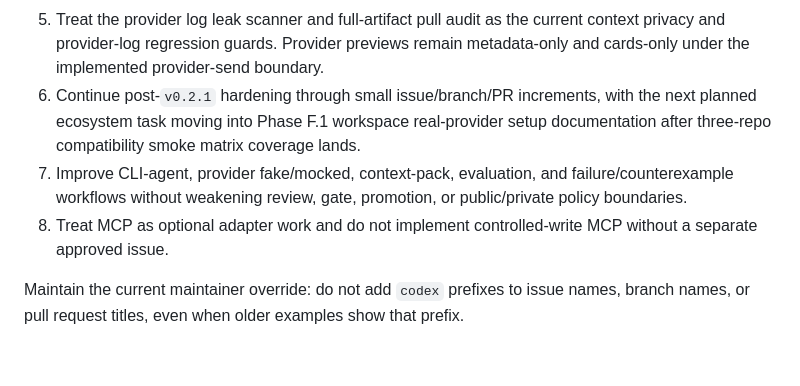
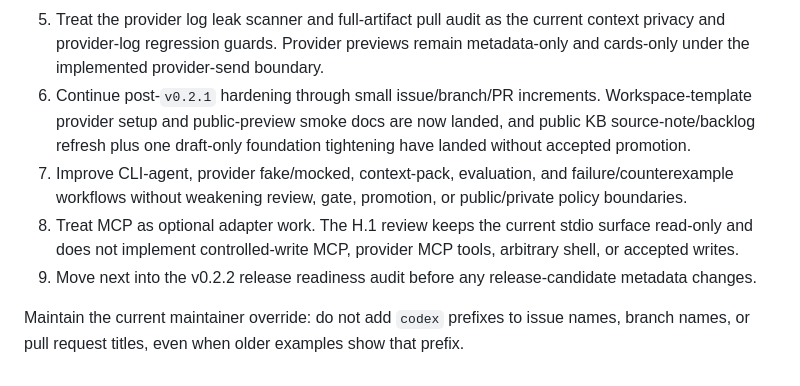
Before and after one commit to CheemsaDoge/tcs-cosheaf, a Markdown page: context/CURRENT_MILESTONE.md, the part around the change. Rendered like a GitHub page.

```diff
--- a/context/CURRENT_MILESTONE.md
+++ b/context/CURRENT_MILESTONE.md
@@ -150,15 +150,18 @@ After the `v0.2.1` prerelease and downstream compatibility checks:
    current context privacy and provider-log regression guards. Provider
    previews remain metadata-only and cards-only under the implemented
    provider-send boundary.
-6. Continue post-`v0.2.1` hardening through small issue/branch/PR increments,
-   with the next planned ecosystem task moving into Phase F.1 workspace
-   real-provider setup documentation after three-repo compatibility smoke
-   matrix coverage lands.
+6. Continue post-`v0.2.1` hardening through small issue/branch/PR increments.
+   Workspace-template provider setup and public-preview smoke docs are now
+   landed, and public KB source-note/backlog refresh plus one draft-only
+   foundation tightening have landed without accepted promotion.
 7. Improve CLI-agent, provider fake/mocked, context-pack, evaluation, and
    failure/counterexample workflows without weakening review, gate, promotion,
    or public/private policy boundaries.
-8. Treat MCP as optional adapter work and do not implement controlled-write MCP
-   without a separate approved issue.
+8. Treat MCP as optional adapter work. The H.1 review keeps the current stdio
+   surface read-only and does not implement controlled-write MCP, provider MCP
+   tools, arbitrary shell, or accepted writes.
+9. Move next into the v0.2.2 release readiness audit before any release-candidate
+   metadata changes.
 
 Maintain the current maintainer override: do not add `codex` prefixes to issue
 names, branch names, or pull request titles, even when older examples show that
```
Also changed, not shown: docs/MCP_SERVER.md (+28 -0 lines), docs/ROADMAP.md (+7 -1 lines).
